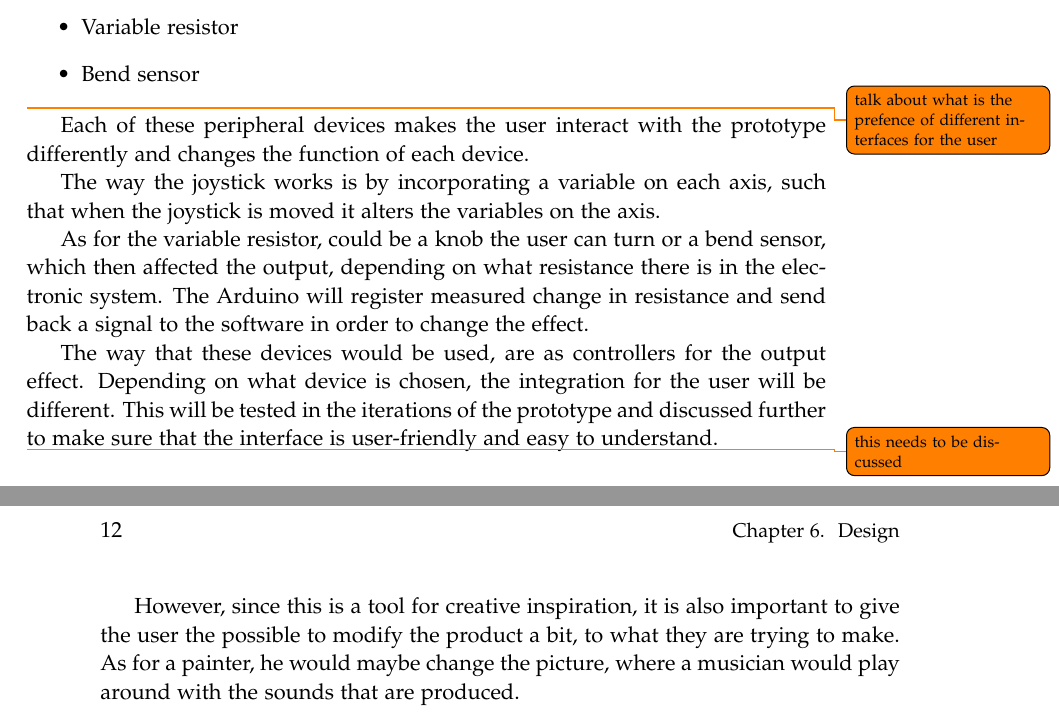
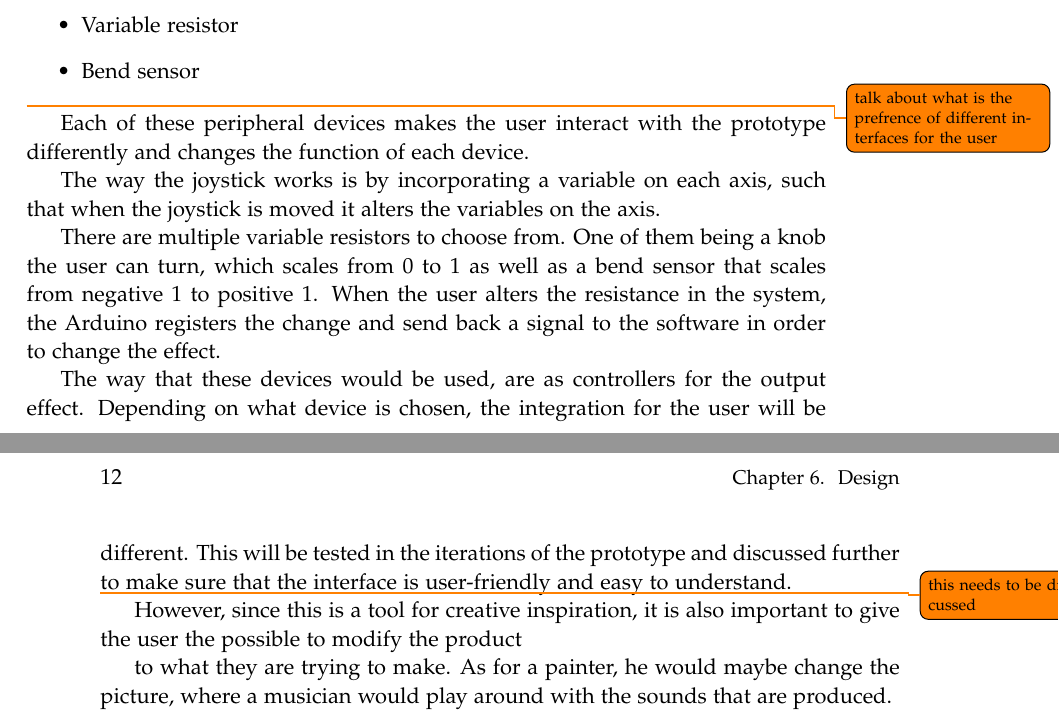
Before and after one commit to kaas-/MightyMuffins-Report, a LaTeX thesis (master.tex, which reads sections/design.tex): two parts of pages 25 and 26 of 39, joined at a grey line, cut so that both start at the same text. Compiled offline with pdfLaTeX.

Commit message:
more rework

```diff
--- a/sections/design.tex
+++ b/sections/design.tex
@@ -15,15 +15,18 @@ The user has to be able to affect a pre-existing audio file by interacting with
 \end{itemize}
 
 
-\todo{talk about what is the prefence of different interfaces for the user}
+\todo{talk about what is the prefrence of different interfaces for the user}
 
 Each of these peripheral devices makes the user interact with the prototype differently and changes the function of each device.
 
 The way the joystick works is by incorporating a variable on each axis, such that when the joystick is moved it alters the variables on the axis.
 
-As for the variable resistor, could be a knob the user can turn or a bend sensor, which then affected the output, depending on what resistance there is in the electronic system. The Arduino will register measured change in resistance and send back a signal to the software in order to change the effect.
+There are multiple variable resistors to choose from. One of them being a knob the user can turn, which scales from 0 to 1 as well as a bend sensor that scales from negative 1 to positive 1. When the user alters the resistance in the system, the Arduino registers the change and send back a signal to the software in order to change the effect.
 
 The way that these devices would be used, are as controllers for the output effect. Depending on what device is chosen, the integration for the user will be different. This will be tested in the iterations of the prototype and discussed further to make sure that the interface is user-friendly and easy to understand.
 
 \todo{this needs to be discussed}
-However, since this is a tool for creative inspiration, it is also important to give the user the possible to modify the product a bit, to what they are trying to make. As for a painter, he would maybe change the picture, where a musician would play around with the sounds that are produced.
+However, since this is a tool for creative inspiration, it is also important to give the user the possible to modify the product
+
+to what they are trying to make.
+As for a painter, he would maybe change the picture, where a musician would play around with the sounds that are produced.
```
